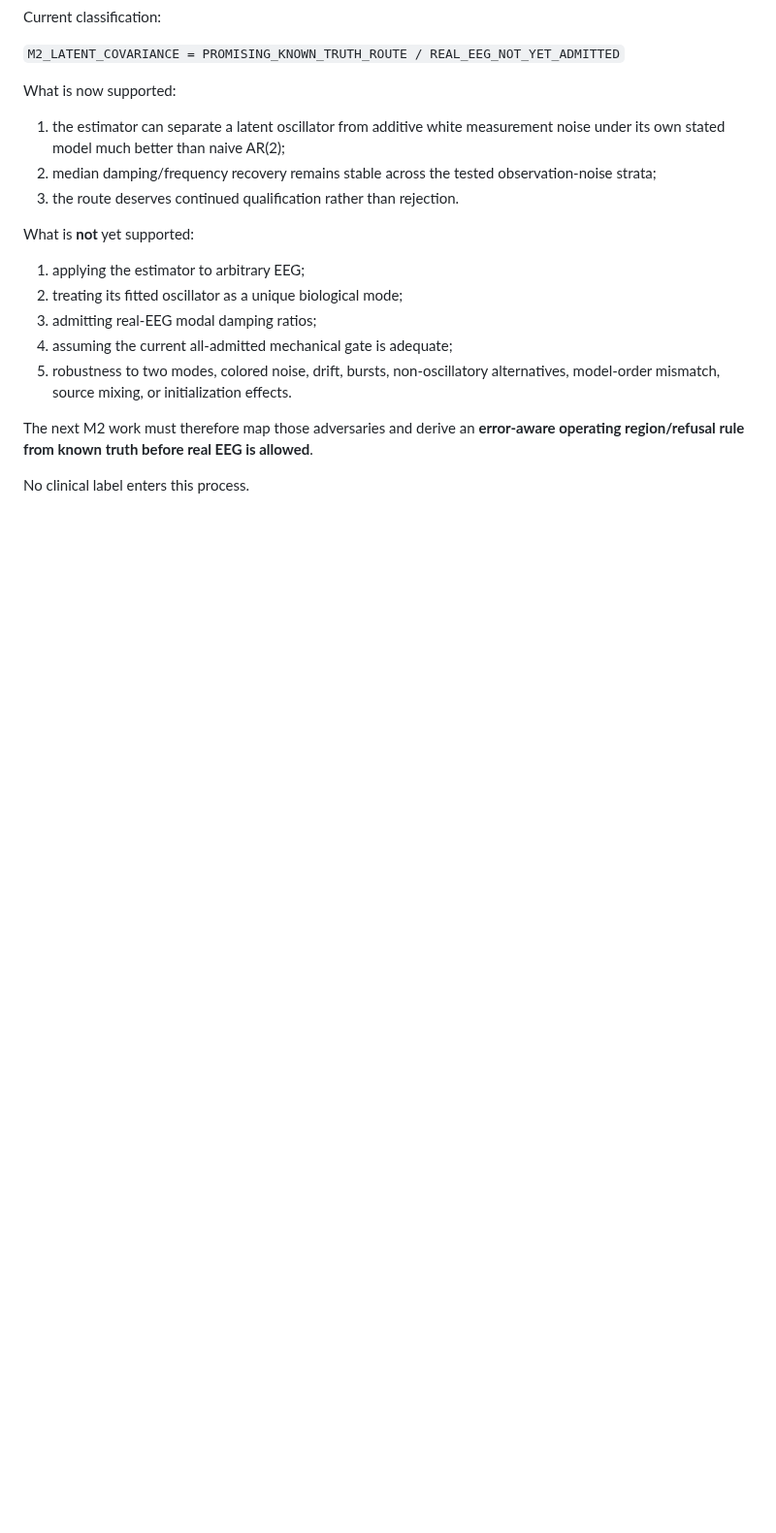
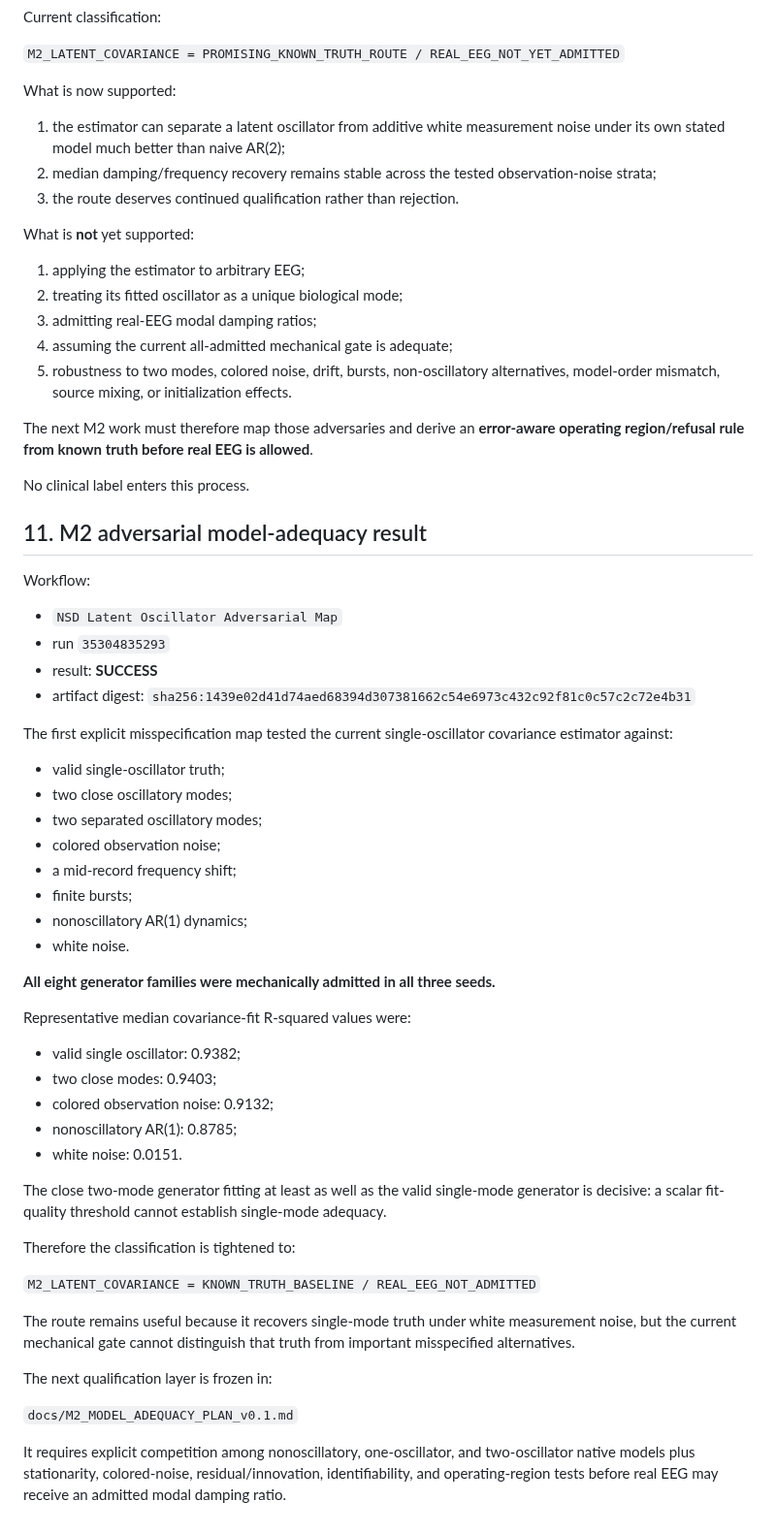
Before and after one commit to SymC-Universe/Biomedical, a Markdown page: NSD_vNext/docs/MODAL_ESTIMATOR_QUALIFICATION_v0.1.md, the part around the change. Shown at 97% size. Drawn GitHub-style; blank space fills up the shorter version.

Commit message:
NSD: record M2 adversarial model-adequacy failure

```diff
--- a/NSD_vNext/docs/MODAL_ESTIMATOR_QUALIFICATION_v0.1.md
+++ b/NSD_vNext/docs/MODAL_ESTIMATOR_QUALIFICATION_v0.1.md
@@ -224,3 +224,49 @@ What is **not** yet supported:
 The next M2 work must therefore map those adversaries and derive an **error-aware operating region/refusal rule from known truth before real EEG is allowed**.
 
 No clinical label enters this process.
+
+
+
+## 11. M2 adversarial model-adequacy result
+
+Workflow:
+
+- `NSD Latent Oscillator Adversarial Map`
+- run `35304835293`
+- result: **SUCCESS**
+- artifact digest: `sha256:1439e02d41d74aed68394d307381662c54e6973c432c92f81c0c57c2c72e4b31`
+
+The first explicit misspecification map tested the current single-oscillator covariance estimator against:
+
+- valid single-oscillator truth;
+- two close oscillatory modes;
+- two separated oscillatory modes;
+- colored observation noise;
+- a mid-record frequency shift;
+- finite bursts;
+- nonoscillatory AR(1) dynamics;
+- white noise.
+
+**All eight generator families were mechanically admitted in all three seeds.**
+
+Representative median covariance-fit R-squared values were:
+
+- valid single oscillator: 0.9382;
+- two close modes: 0.9403;
+- colored observation noise: 0.9132;
+- nonoscillatory AR(1): 0.8785;
+- white noise: 0.0151.
+
+The close two-mode generator fitting at least as well as the valid single-mode generator is decisive: a scalar fit-quality threshold cannot establish single-mode adequacy.
+
+Therefore the classification is tightened to:
+
+`M2_LATENT_COVARIANCE = KNOWN_TRUTH_BASELINE / REAL_EEG_NOT_ADMITTED`
+
+The route remains useful because it recovers single-mode truth under white measurement noise, but the current mechanical gate cannot distinguish that truth from important misspecified alternatives.
+
+The next qualification layer is frozen in:
+
+`docs/M2_MODEL_ADEQUACY_PLAN_v0.1.md`
+
+It requires explicit competition among nonoscillatory, one-oscillator, and two-oscillator native models plus stationarity, colored-noise, residual/innovation, identifiability, and operating-region tests before real EEG may receive an admitted modal damping ratio.
```
